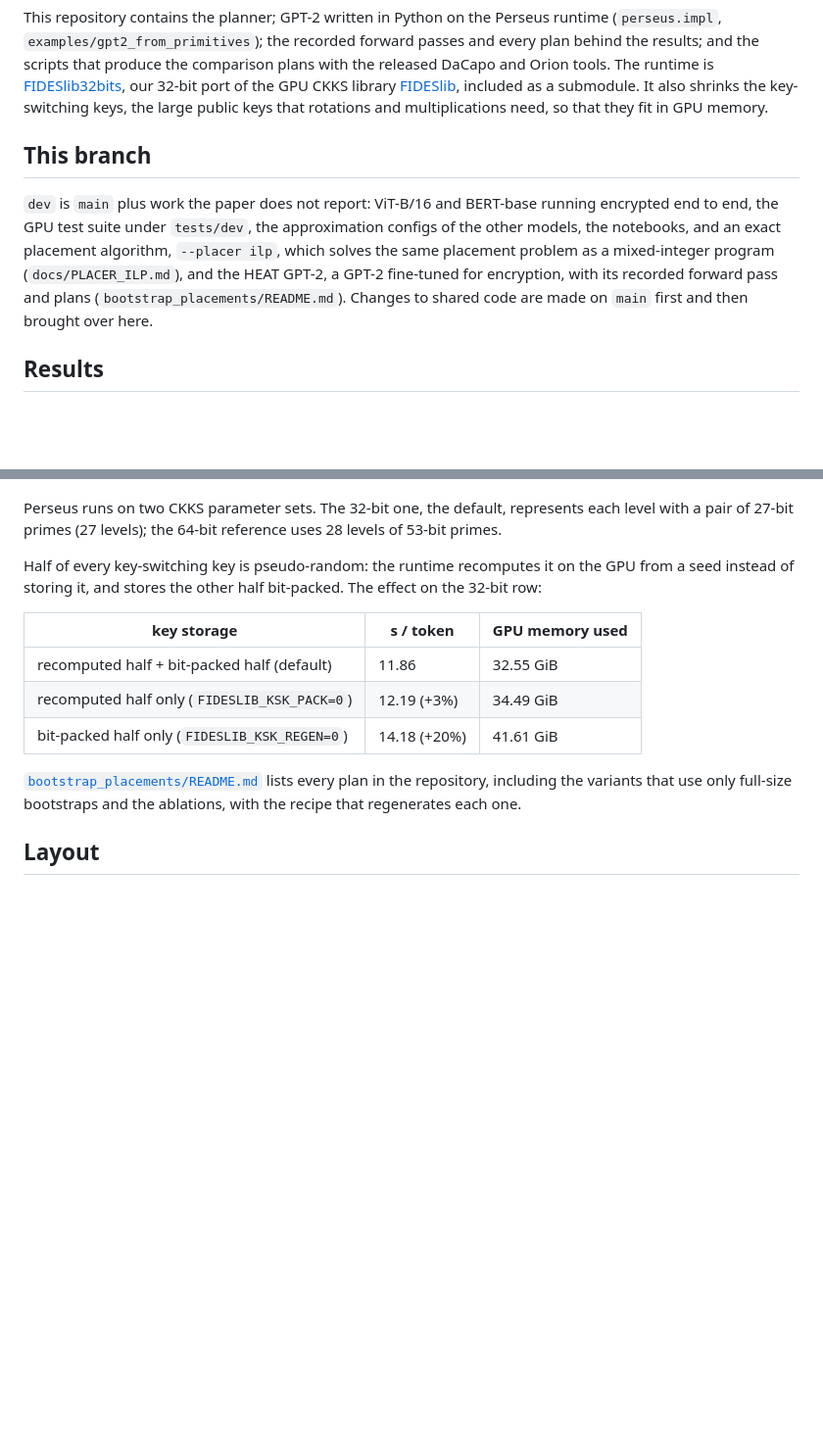
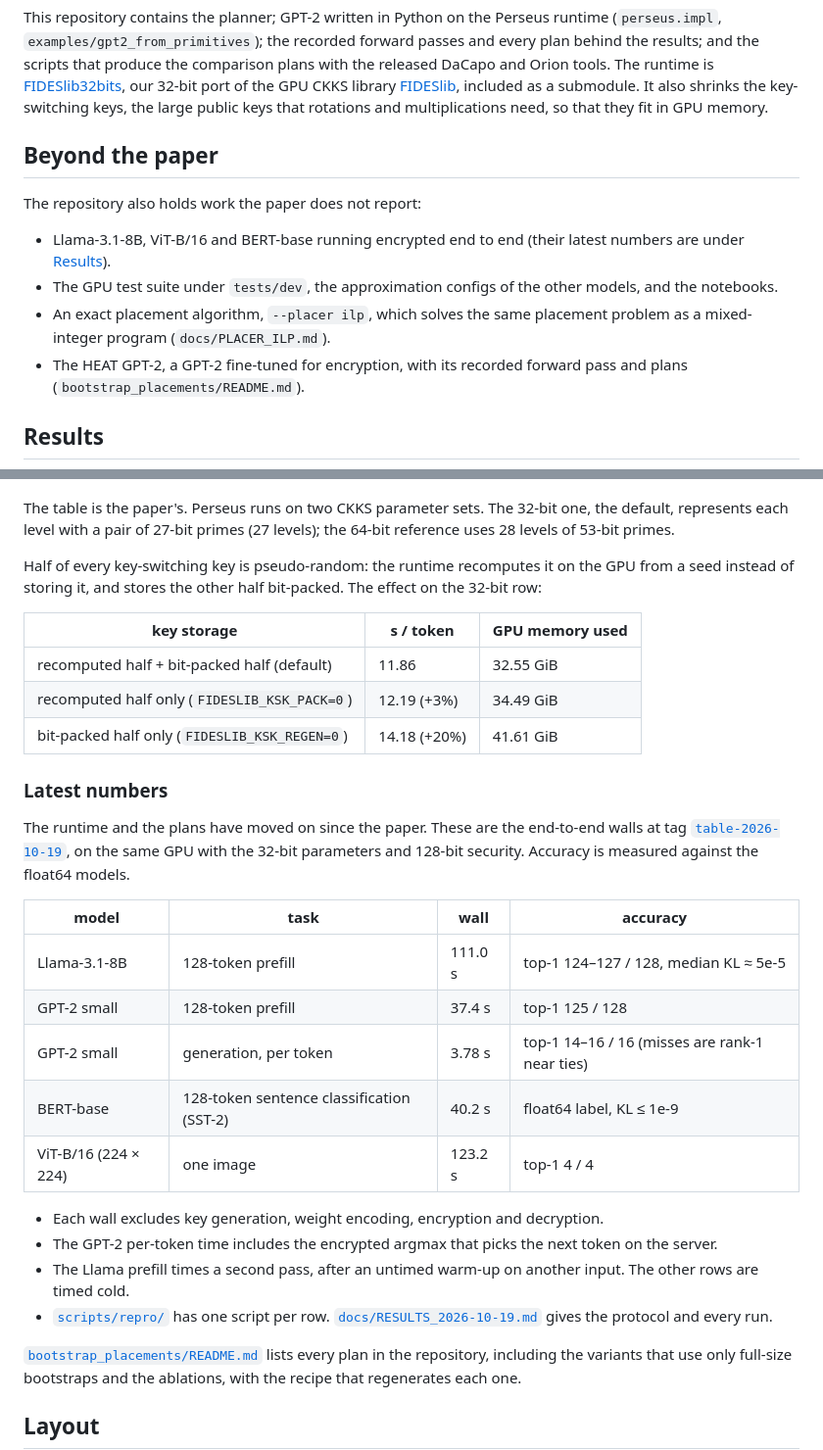
Before and after one commit to erodola/perseus, a Markdown page: README.md, 2 parts joined by grey strips. Shown at 98% size. Rendered like a GitHub page; blank space fills up the shorter version.

Commit message:
README: latest numbers

```diff
--- a/README.md
+++ b/README.md
@@ -42,14 +42,17 @@ our 32-bit port of the GPU CKKS library [FIDESlib](https://github.com/CAPS-UMU/F
 included as a submodule. It also shrinks the key-switching keys, the large public keys that
 rotations and multiplications need, so that they fit in GPU memory.
 
-## This branch
+## Beyond the paper
 
-`dev` is `main` plus work the paper does not report: ViT-B/16 and BERT-base running encrypted
-end to end, the GPU test suite under `tests/dev`, the approximation configs of the other models,
-the notebooks, and an exact placement algorithm, `--placer ilp`, which solves the same placement
-problem as a mixed-integer program (`docs/PLACER_ILP.md`), and the HEAT GPT-2, a GPT-2 fine-tuned
-for encryption, with its recorded forward pass and plans (`bootstrap_placements/README.md`).
-Changes to shared code are made on `main` first and then brought over here.
+The repository also holds work the paper does not report:
+- Llama-3.1-8B, ViT-B/16 and BERT-base running encrypted end to end (their latest numbers are
+  under [Results](#latest-numbers)).
+- The GPU test suite under `tests/dev`, the approximation configs of the other models, and the
+  notebooks.
+- An exact placement algorithm, `--placer ilp`, which solves the same placement problem as a
+  mixed-integer program (`docs/PLACER_ILP.md`).
+- The HEAT GPT-2, a GPT-2 fine-tuned for encryption, with its recorded forward pass and plans
+  (`bootstrap_placements/README.md`).
 
 ## Results
 
@@ -66,8 +69,9 @@ dimension of 2<sup>16</sup> and 128-bit security.
   </a>
 </p>
 
-Perseus runs on two CKKS parameter sets. The 32-bit one, the default, represents each level
-with a pair of 27-bit primes (27 levels); the 64-bit reference uses 28 levels of 53-bit primes.
+The table is the paper's. Perseus runs on two CKKS parameter sets. The 32-bit one, the default,
+represents each level with a pair of 27-bit primes (27 levels); the 64-bit reference uses 28
+levels of 53-bit primes.
 
 Half of every key-switching key is pseudo-random: the runtime recomputes it on the GPU from a
 seed instead of storing it, and stores the other half bit-packed. The effect on the 32-bit row:
@@ -77,6 +81,28 @@ seed instead of storing it, and stores the other half bit-packed. The effect on
 | recomputed half + bit-packed half (default) | 11.86 | 32.55 GiB |
 | recomputed half only (`FIDESLIB_KSK_PACK=0`) | 12.19 (+3%) | 34.49 GiB |
 | bit-packed half only (`FIDESLIB_KSK_REGEN=0`) | 14.18 (+20%) | 41.61 GiB |
+
+### Latest numbers
+
+The runtime and the plans have moved on since the paper. These are the end-to-end walls at tag
+[`table-2026-10-19`](https://github.com/gladia-research-group/perseus/tree/table-2026-10-19), on
+the same GPU with the 32-bit parameters and 128-bit security. Accuracy is measured against the
+float64 models.
+
+| model | task | wall | accuracy |
+|---|---|---|---|
+| Llama-3.1-8B | 128-token prefill | 111.0 s | top-1 124–127 / 128, median KL ≈ 5e-5 |
+| GPT-2 small | 128-token prefill | 37.4 s | top-1 125 / 128 |
+| GPT-2 small | generation, per token | 3.78 s | top-1 14–16 / 16 (misses are rank-1 near ties) |
+| BERT-base | 128-token sentence classification (SST-2) | 40.2 s | float64 label, KL ≤ 1e-9 |
+| ViT-B/16 (224 × 224) | one image | 123.2 s | top-1 4 / 4 |
+
+- Each wall excludes key generation, weight encoding, encryption and decryption.
+- The GPT-2 per-token time includes the encrypted argmax that picks the next token on the server.
+- The Llama prefill times a second pass, after an untimed warm-up on another input. The other
+  rows are timed cold.
+- [`scripts/repro/`](scripts/repro) has one script per row.
+  [`docs/RESULTS_2026-10-19.md`](docs/RESULTS_2026-10-19.md) gives the protocol and every run.
 
 [`bootstrap_placements/README.md`](bootstrap_placements/README.md) lists every plan in the
 repository, including the variants that use only full-size bootstraps and the ablations, with
```
Also changed, not shown: docs/RESULTS_2026-10-19.md (+2 -2 lines).
